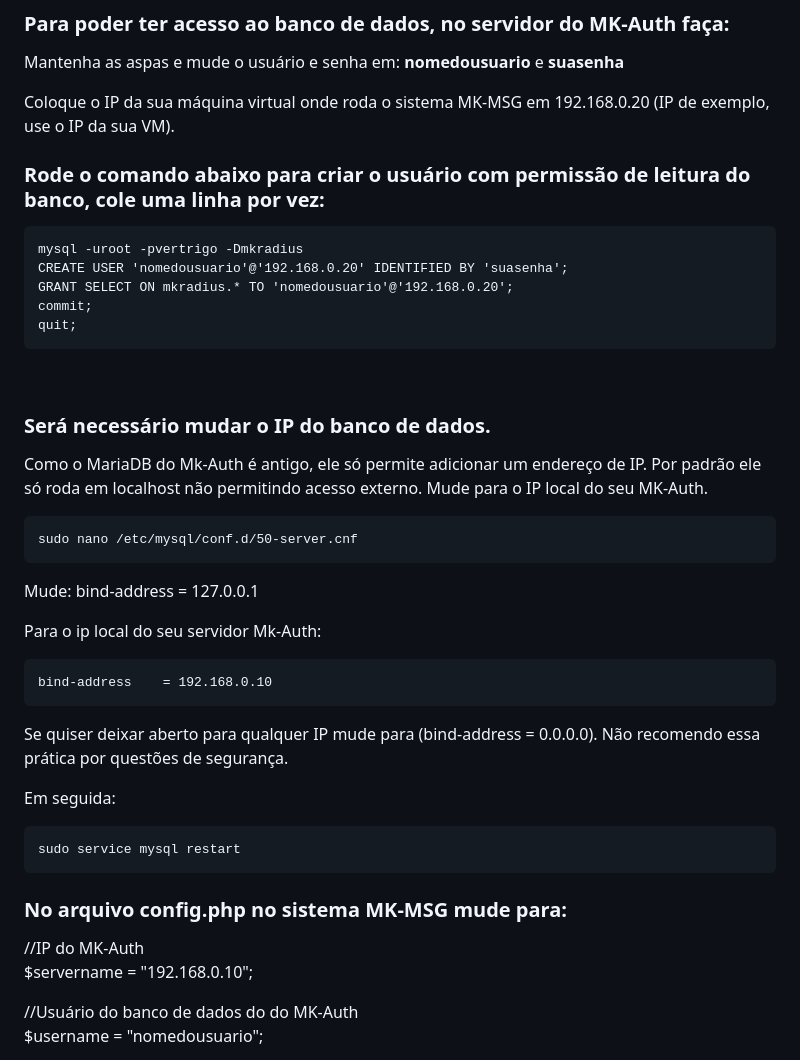
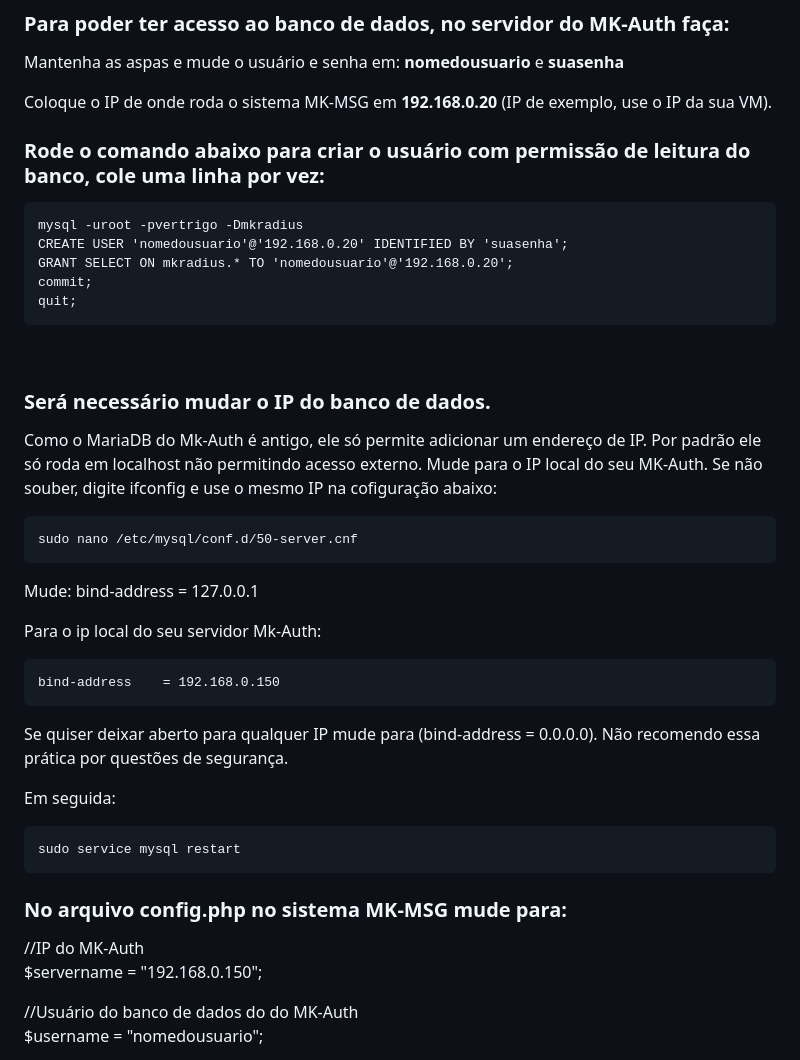
Before and after one commit to usuariomega/mk-msg, a Markdown page: README.md, the part around the change. Drawn GitHub-style; folded sections open.

Commit message:
Atualização do tutorial.

`````diff
--- a/README.md
+++ b/README.md
@@ -144,7 +144,7 @@ sudo nano config.php
 
 Mantenha as aspas e mude o usuário e senha em: **nomedousuario** e **suasenha**
 
-Coloque o IP da sua máquina virtual onde roda o sistema MK-MSG em 192.168.0.20 (IP de exemplo, use o IP da sua VM).
+Coloque o IP de onde roda o sistema MK-MSG em **192.168.0.20** (IP de exemplo, use o IP da sua VM).
 
 ### Rode o comando abaixo para criar o usuário com permissão de leitura do banco, cole uma linha por vez:
 
@@ -159,7 +159,7 @@ quit;
 <br>
 
 ### Será necessário mudar o IP do banco de dados.
-Como o MariaDB do Mk-Auth é antigo, ele só permite adicionar um endereço de IP. Por padrão ele só roda em localhost não permitindo acesso externo. Mude para o IP local do seu MK-Auth.
+Como o MariaDB do Mk-Auth é antigo, ele só permite adicionar um endereço de IP. Por padrão ele só roda em localhost não permitindo acesso externo. Mude para o IP local do seu MK-Auth. Se não souber, digite ifconfig e use o mesmo IP na cofiguração abaixo:
 
 ```
 sudo nano /etc/mysql/conf.d/50-server.cnf
@@ -169,7 +169,7 @@ bind-address    = 127.0.0.1
 
 Para o ip local do seu servidor Mk-Auth:
 ```
-bind-address    = 192.168.0.10
+bind-address    = 192.168.0.150
 ````
 
 Se quiser deixar aberto para qualquer IP mude para (bind-address    = 0.0.0.0). Não recomendo essa prática por questões de segurança.
@@ -182,7 +182,7 @@ sudo service mysql restart
 ### No arquivo config.php no sistema MK-MSG mude para:
 
 //IP do MK-Auth
-<br>$servername = "192.168.0.10";
+<br>$servername = "192.168.0.150";
 
 //Usuário do banco de dados do do MK-Auth
 <br>$username 	= "nomedousuario";
`````
